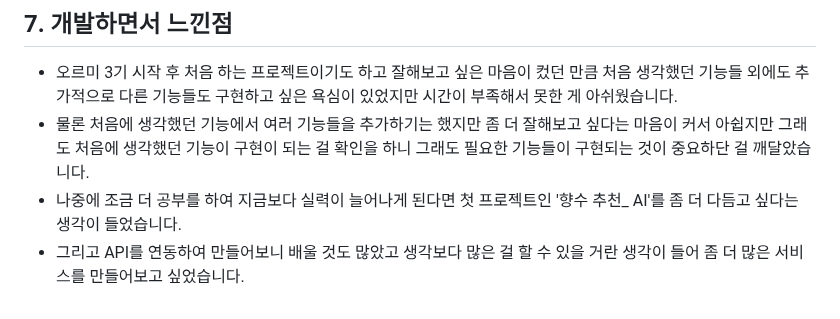
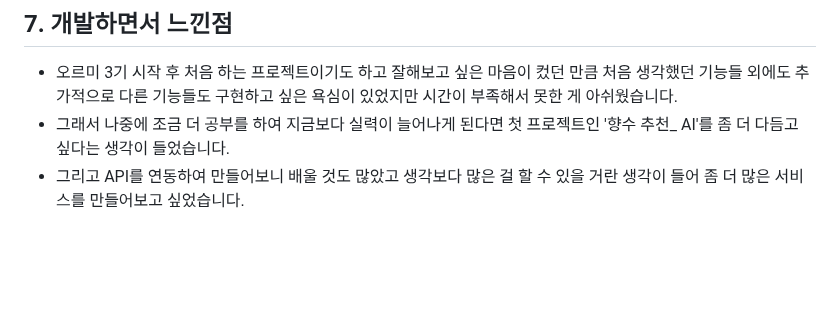
Before and after one commit to ggengmo/ChatGPT-repo, a Markdown page: README.md, the part around the change. GitHub-like rendering; blank space fills up the shorter version.

````diff
--- a/README.md
+++ b/README.md
@@ -149,6 +149,5 @@ const seasonSelect = document.getElementById("season");
 ```
 ## 7. 개발하면서 느낀점
 - 오르미 3기 시작 후 처음 하는 프로젝트이기도 하고 잘해보고 싶은 마음이 컸던 만큼 처음 생각했던 기능들 외에도 추가적으로 다른 기능들도 구현하고 싶은 욕심이 있었지만 시간이 부족해서 못한 게 아쉬웠습니다.
-- 물론 처음에 생각했던 기능에서 여러 기능들을 추가하기는 했지만 좀 더 잘해보고 싶다는 마음이 커서 아쉽지만 그래도 처음에 생각했던 기능이 구현이 되는 걸 확인을 하니 그래도 필요한 기능들이 구현되는 것이 중요하단 걸 깨달았습니다.
-- 나중에 조금 더 공부를 하여 지금보다 실력이 늘어나게 된다면 첫 프로젝트인 '향수 추천_ AI'를 좀 더 다듬고 싶다는 생각이 들었습니다.
+- 그래서 나중에 조금 더 공부를 하여 지금보다 실력이 늘어나게 된다면 첫 프로젝트인 '향수 추천_ AI'를 좀 더 다듬고 싶다는 생각이 들었습니다.
 - 그리고 API를 연동하여 만들어보니 배울 것도 많았고 생각보다 많은 걸 할 수 있을 거란 생각이 들어 좀 더 많은 서비스를 만들어보고 싶었습니다.
````
